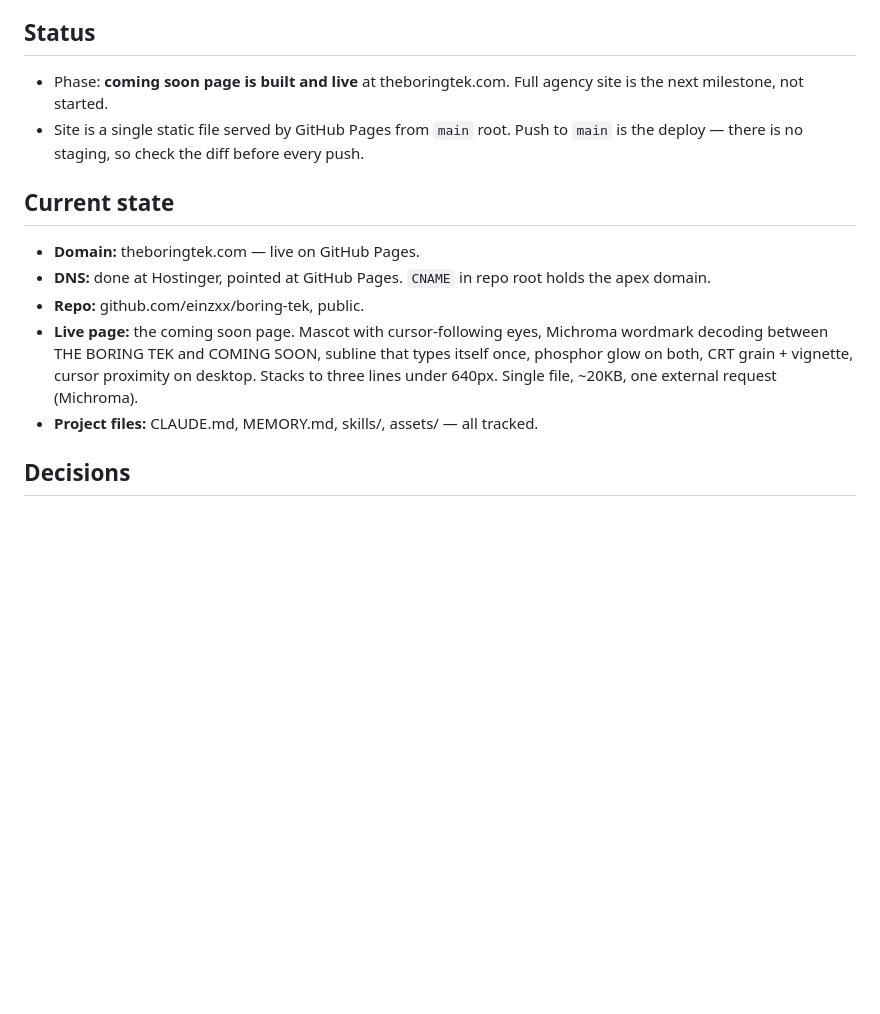
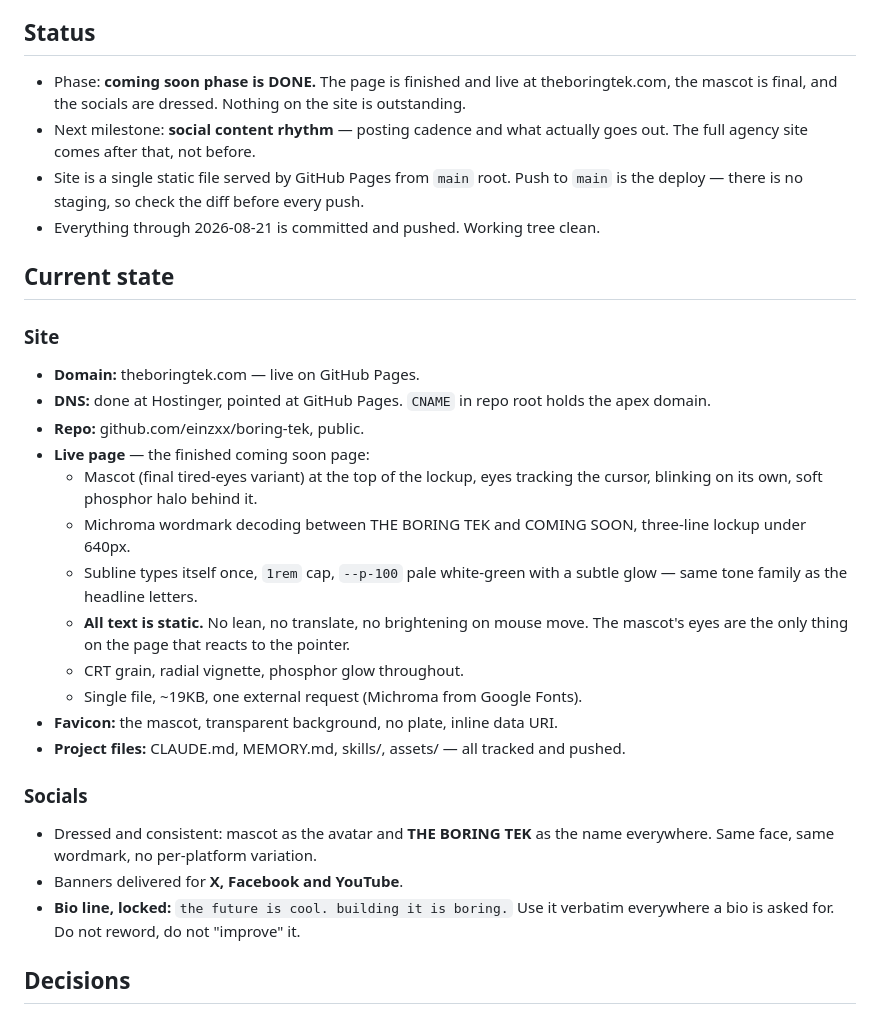
Before and after one commit to einzxx/boring-tek, a Markdown page: MEMORY.md, the part around one of its changes. Drawn GitHub-style; blank space fills up the shorter version.

```diff
--- a/MEMORY.md
+++ b/MEMORY.md
@@ -6,23 +6,44 @@ names in here either.
 
 ## Status
 
-- Phase: **coming soon page is built and live** at theboringtek.com. Full agency site
-  is the next milestone, not started.
+- Phase: **coming soon phase is DONE.** The page is finished and live at
+  theboringtek.com, the mascot is final, and the socials are dressed. Nothing on the
+  site is outstanding.
+- Next milestone: **social content rhythm** — posting cadence and what actually goes
+  out. The full agency site comes after that, not before.
 - Site is a single static file served by GitHub Pages from `main` root. Push to `main`
   is the deploy — there is no staging, so check the diff before every push.
+- Everything through 2026-08-21 is committed and pushed. Working tree clean.
 
 ## Current state
+
+### Site
 
 - **Domain:** theboringtek.com — live on GitHub Pages.
 - **DNS:** done at Hostinger, pointed at GitHub Pages. `CNAME` in repo root holds the
   apex domain.
 - **Repo:** github.com/einzxx/boring-tek, public.
-- **Live page:** the coming soon page. Mascot with cursor-following eyes, Michroma
-  wordmark decoding between THE BORING TEK and COMING SOON, subline that types itself
-  once, phosphor glow on both, CRT grain + vignette, cursor proximity on desktop.
-  Stacks to three lines under 640px. Single file, ~20KB, one external request
-  (Michroma).
-- **Project files:** CLAUDE.md, MEMORY.md, skills/, assets/ — all tracked.
+- **Live page** — the finished coming soon page:
+  - Mascot (final tired-eyes variant) at the top of the lockup, eyes tracking the
+    cursor, blinking on its own, soft phosphor halo behind it.
+  - Michroma wordmark decoding between THE BORING TEK and COMING SOON, three-line
+    lockup under 640px.
+  - Subline types itself once, `1rem` cap, `--p-100` pale white-green with a subtle
+    glow — same tone family as the headline letters.
+  - **All text is static.** No lean, no translate, no brightening on mouse move. The
+    mascot's eyes are the only thing on the page that reacts to the pointer.
+  - CRT grain, radial vignette, phosphor glow throughout.
+  - Single file, ~19KB, one external request (Michroma from Google Fonts).
+- **Favicon:** the mascot, transparent background, no plate, inline data URI.
+- **Project files:** CLAUDE.md, MEMORY.md, skills/, assets/ — all tracked and pushed.
+
+### Socials
+
+- Dressed and consistent: mascot as the avatar and **THE BORING TEK** as the name
+  everywhere. Same face, same wordmark, no per-platform variation.
+- Banners delivered for **X, Facebook and YouTube**.
+- **Bio line, locked:** `the future is cool. building it is boring.`
+  Use it verbatim everywhere a bio is asked for. Do not reword, do not "improve" it.
 
 ## Decisions
 
```
Also changed, not shown: other parts of MEMORY.md (+53 -16 lines).
